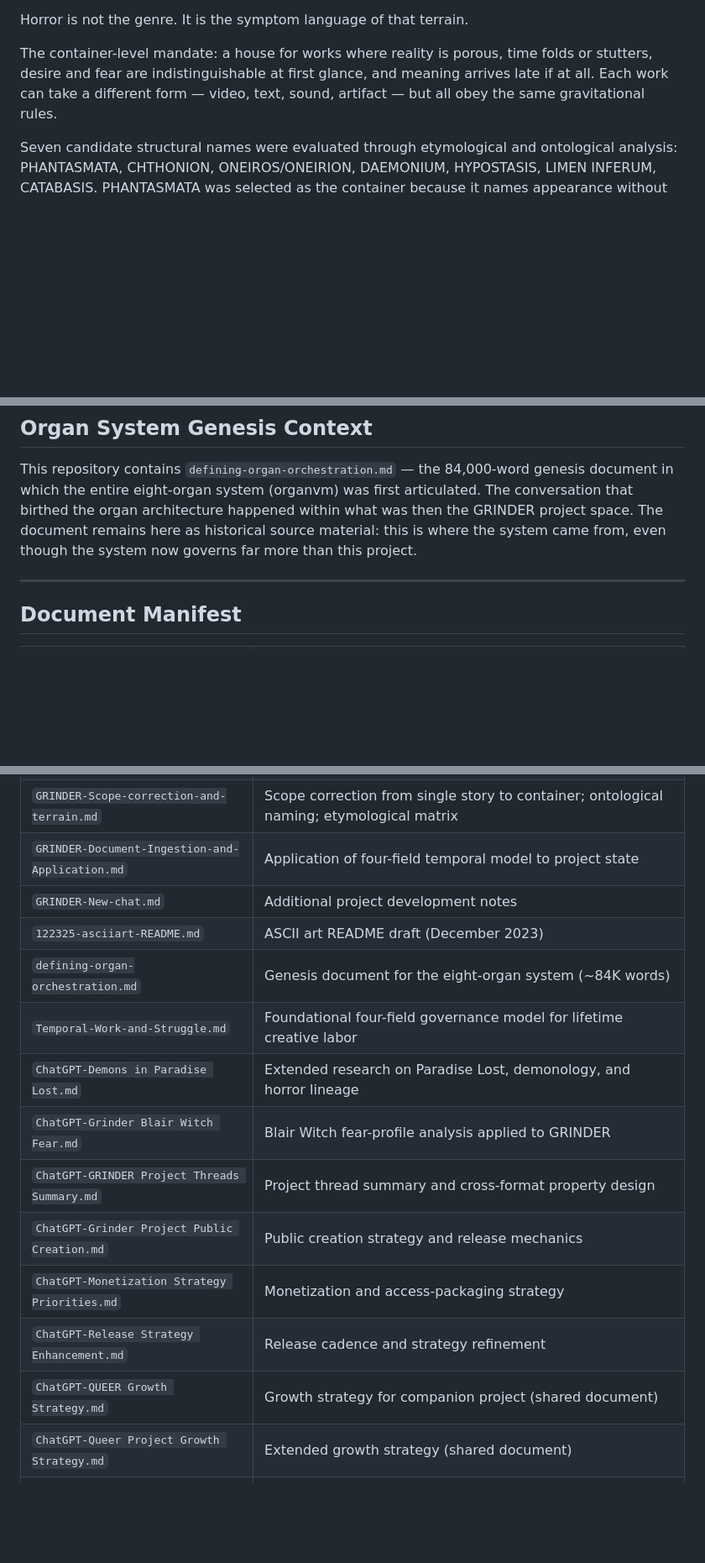
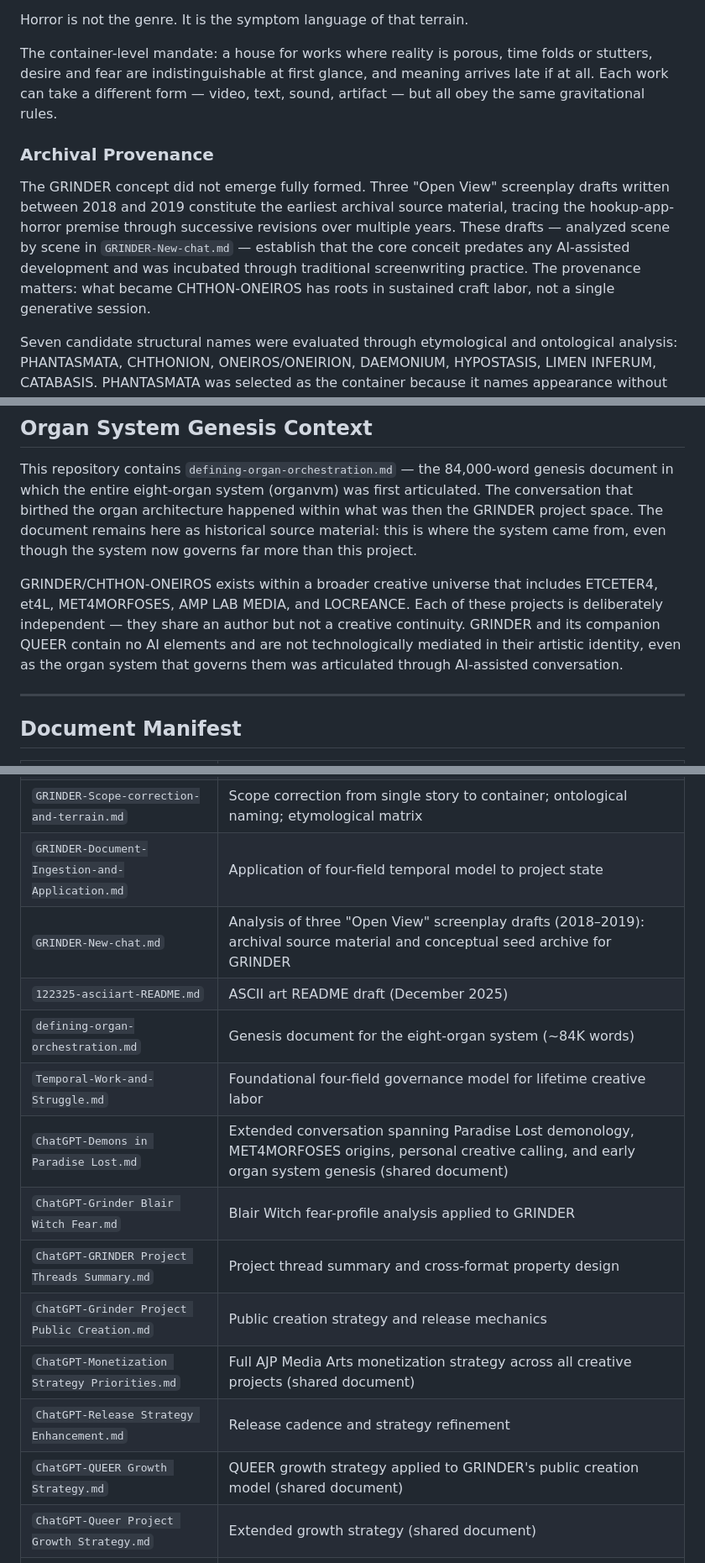
Before and after one commit to organvm-ii-poiesis/chthon-oneiros, a Markdown page: README.md, 3 parts joined by grey strips. Shown at 84% size. GitHub-like rendering; blank space fills up the shorter version.

Commit message:
fix: Correct document manifest descriptions and add missing provenance context
M1: GRINDER-New-chat.md — was "additional notes", actually Open View screenplay analysis (2018–2019)
M2: 122325-asciiart-README.md — date corrected from December 2023 to December 2025
M3: Demons in Paradise Lost — expanded to reflect MET4MORFOSES origins and organ genesis content
M4: QUEER Growth Strategy — clarified as applied to GRINDER's public creation model
M5: Monetization Strategy — expanded to full AJP Media Arts scope
M6: Added Archival Provenance section (Open View screenplay drafts)
M7: Added creative universe context (ETCETER4 independence)

Co-Authored-By: Claude Opus 4.6 <noreply@anthropic.com>

```diff
--- a/README.md
+++ b/README.md
@@ -83,6 +83,10 @@ Horror is not the genre. It is the symptom language of that terrain.
 
 The container-level mandate: a house for works where reality is porous, time folds or stutters, desire and fear are indistinguishable at first glance, and meaning arrives late if at all. Each work can take a different form — video, text, sound, artifact — but all obey the same gravitational rules.
 
+### Archival Provenance
+
+The GRINDER concept did not emerge fully formed. Three "Open View" screenplay drafts written between 2018 and 2019 constitute the earliest archival source material, tracing the hookup-app-horror premise through successive revisions over multiple years. These drafts — analyzed scene by scene in `GRINDER-New-chat.md` — establish that the core conceit predates any AI-assisted development and was incubated through traditional screenwriting practice. The provenance matters: what became CHTHON-ONEIROS has roots in sustained craft labor, not a single generative session.
+
 Seven candidate structural names were evaluated through etymological and ontological analysis: PHANTASMATA, CHTHONION, ONEIROS/ONEIRION, DAEMONIUM, HYPOSTASIS, LIMEN INFERUM, CATABASIS. PHANTASMATA was selected as the container because it names appearance without explanation, accommodates horror, dream, fantasy, and the macabre equally, and does not overcommit to theology, psychology, or genre. CHTHON-ONEIROS names this specific repository within that container.
 
 ---
@@ -109,6 +113,8 @@ The project deploys specific formal techniques across all media:
 
 This repository contains `defining-organ-orchestration.md` — the 84,000-word genesis document in which the entire eight-organ system (organvm) was first articulated. The conversation that birthed the organ architecture happened within what was then the GRINDER project space. The document remains here as historical source material: this is where the system came from, even though the system now governs far more than this project.
 
+GRINDER/CHTHON-ONEIROS exists within a broader creative universe that includes ETCETER4, et4L, MET4MORFOSES, AMP LAB MEDIA, and LOCREANCE. Each of these projects is deliberately independent — they share an author but not a creative continuity. GRINDER and its companion QUEER contain no AI elements and are not technologically mediated in their artistic identity, even as the organ system that governs them was articulated through AI-assisted conversation.
+
 ---
 
 ## Document Manifest
@@ -119,17 +125,17 @@ This repository contains `defining-organ-orchestration.md` — the 84,000-word g
 | `GRINDER-Creative-Concept-Clarification.md` | Full stylistic design guide: visual palette, narrative structure, audio, pacing, social content |
 | `GRINDER-Scope-correction-and-terrain.md` | Scope correction from single story to container; ontological naming; etymological matrix |
 | `GRINDER-Document-Ingestion-and-Application.md` | Application of four-field temporal model to project state |
-| `GRINDER-New-chat.md` | Additional project development notes |
-| `122325-asciiart-README.md` | ASCII art README draft (December 2023) |
+| `GRINDER-New-chat.md` | Analysis of three "Open View" screenplay drafts (2018–2019): archival source material and conceptual seed archive for GRINDER |
+| `122325-asciiart-README.md` | ASCII art README draft (December 2025) |
 | `defining-organ-orchestration.md` | Genesis document for the eight-organ system (~84K words) |
 | `Temporal-Work-and-Struggle.md` | Foundational four-field governance model for lifetime creative labor |
-| `ChatGPT-Demons in Paradise Lost.md` | Extended research on Paradise Lost, demonology, and horror lineage |
+| `ChatGPT-Demons in Paradise Lost.md` | Extended conversation spanning Paradise Lost demonology, MET4MORFOSES origins, personal creative calling, and early organ system genesis (shared document) |
 | `ChatGPT-Grinder Blair Witch Fear.md` | Blair Witch fear-profile analysis applied to GRINDER |
 | `ChatGPT-GRINDER Project Threads Summary.md` | Project thread summary and cross-format property design |
 | `ChatGPT-Grinder Project Public Creation.md` | Public creation strategy and release mechanics |
-| `ChatGPT-Monetization Strategy Priorities.md` | Monetization and access-packaging strategy |
+| `ChatGPT-Monetization Strategy Priorities.md` | Full AJP Media Arts monetization strategy across all creative projects (shared document) |
 | `ChatGPT-Release Strategy Enhancement.md` | Release cadence and strategy refinement |
-| `ChatGPT-QUEER Growth Strategy.md` | Growth strategy for companion project (shared document) |
+| `ChatGPT-QUEER Growth Strategy.md` | QUEER growth strategy applied to GRINDER's public creation model (shared document) |
 | `ChatGPT-Queer Project Growth Strategy.md` | Extended growth strategy (shared document) |
 | `ChatGPT-QUEER Project Thread Summary.md` | Thread summary for companion project (shared document) |
 | `ChatGPT-Ways to Share Writing.md` | Platform and distribution analysis (shared document) |
```
